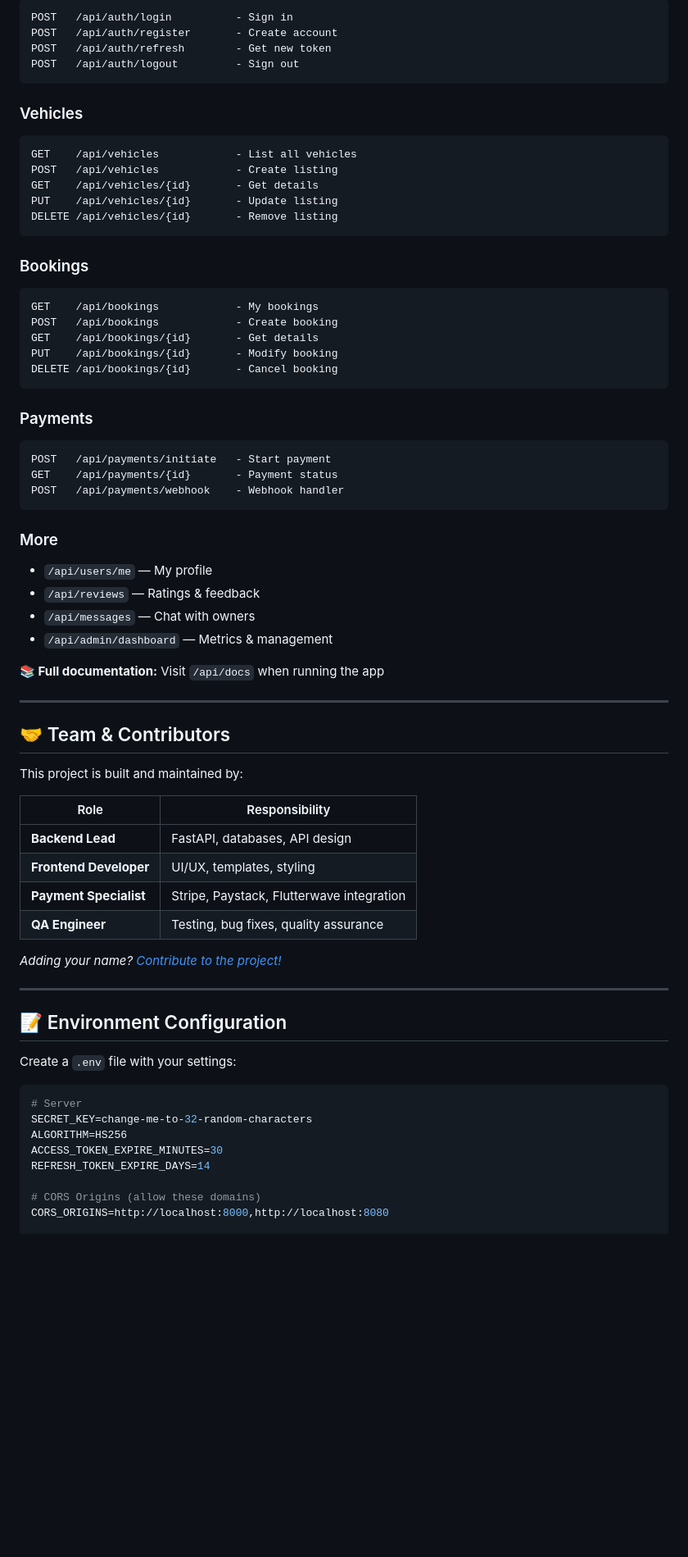
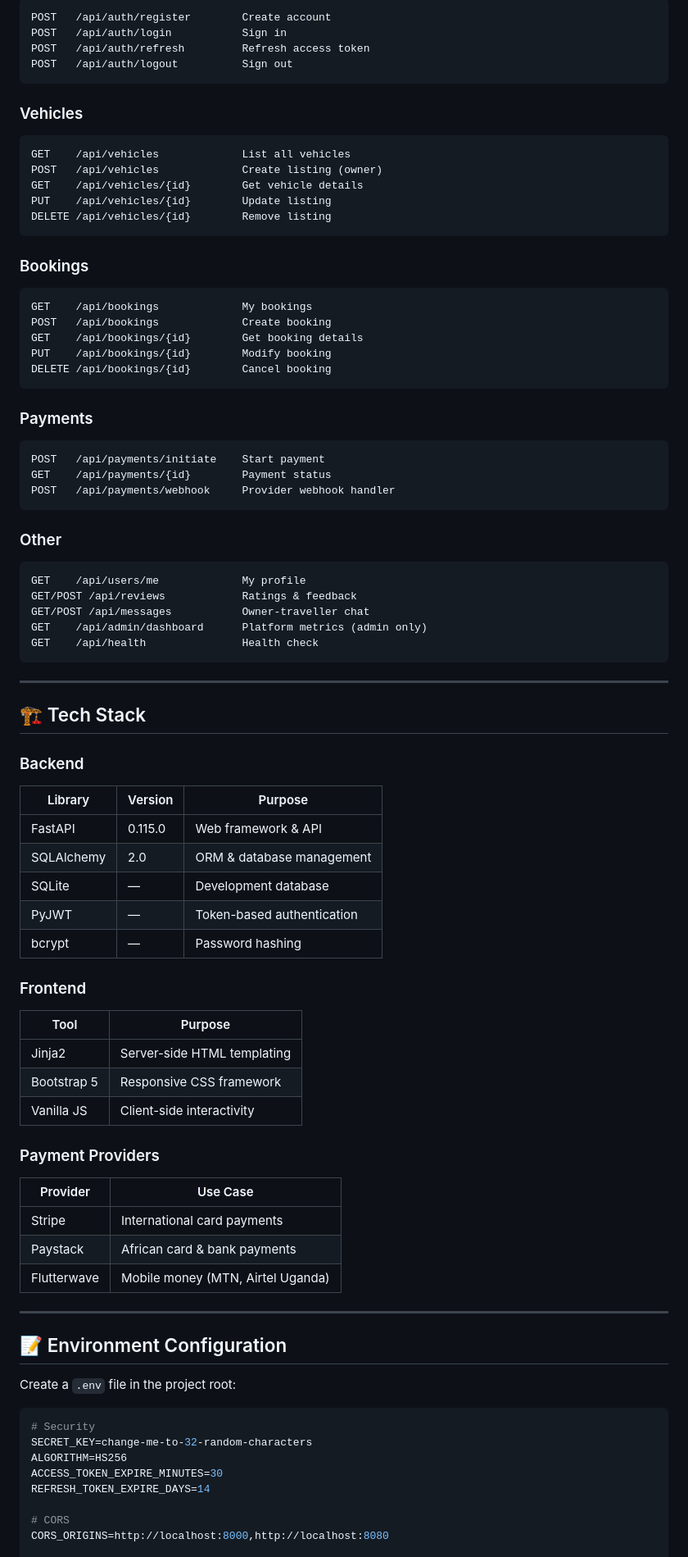
Before and after one commit to KARIVARI-UGANDA/webapp, a Markdown page: README.md, the part around one of its changes. Shown at 82% size. Rendered like a GitHub page; blank space fills up the shorter version.

Commit message:
Readme 2

````diff
--- a/README.md
+++ b/README.md
@@ -203,71 +166,88 @@ The app provides a comprehensive REST API for all features.
 ```
-POST   /api/auth/login          - Sign in
-POST   /api/auth/register       - Create account
-POST   /api/auth/refresh        - Get new token
-POST   /api/auth/logout         - Sign out
+POST   /api/auth/register        Create account
+POST   /api/auth/login           Sign in
+POST   /api/auth/refresh         Refresh access token
+POST   /api/auth/logout          Sign out
 ```
 
 ### Vehicles
+
 ```
-GET    /api/vehicles            - List all vehicles
-POST   /api/vehicles            - Create listing
-GET    /api/vehicles/{id}       - Get details
-PUT    /api/vehicles/{id}       - Update listing
-DELETE /api/vehicles/{id}       - Remove listing
+GET    /api/vehicles             List all vehicles
+POST   /api/vehicles             Create listing (owner)
+GET    /api/vehicles/{id}        Get vehicle details
+PUT    /api/vehicles/{id}        Update listing
+DELETE /api/vehicles/{id}        Remove listing
 ```
 
 ### Bookings
+
 ```
-GET    /api/bookings            - My bookings
-POST   /api/bookings            - Create booking
-GET    /api/bookings/{id}       - Get details
-PUT    /api/bookings/{id}       - Modify booking
-DELETE /api/bookings/{id}       - Cancel booking
+GET    /api/bookings             My bookings
+POST   /api/bookings             Create booking
+GET    /api/bookings/{id}        Get booking details
+PUT    /api/bookings/{id}        Modify booking
+DELETE /api/bookings/{id}        Cancel booking
 ```
 
 ### Payments
+
 ```
-POST   /api/payments/initiate   - Start payment
-GET    /api/payments/{id}       - Payment status
-POST   /api/payments/webhook    - Webhook handler
+POST   /api/payments/initiate    Start payment
+GET    /api/payments/{id}        Payment status
+POST   /api/payments/webhook     Provider webhook handler
 ```
 
-### More
-- `/api/users/me` — My profile
-- `/api/reviews` — Ratings & feedback
-- `/api/messages` — Chat with owners
-- `/api/admin/dashboard` — Metrics & management
+### Other
 
-**📚 Full documentation:** Visit `/api/docs` when running the app
+```
+GET    /api/users/me             My profile
+GET/POST /api/reviews            Ratings & feedback
+GET/POST /api/messages           Owner-traveller chat
+GET    /api/admin/dashboard      Platform metrics (admin only)
+GET    /api/health               Health check
+```
 
 ---
 
-## 🤝 Team & Contributors
+## 🏗️ Tech Stack
 
-This project is built and maintained by:
+### Backend
+| Library | Version | Purpose |
+|---------|---------|---------|
+| FastAPI | 0.115.0 | Web framework & API |
+| SQLAlchemy | 2.0 | ORM & database management |
+| SQLite | — | Development database |
+| PyJWT | — | Token-based authentication |
+| bcrypt | — | Password hashing |
 
-| Role | Responsibility |
-|------|-----------------|
-| **Backend Lead** | FastAPI, databases, API design |
-| **Frontend Developer** | UI/UX, templates, styling |
-| **Payment Specialist** | Stripe, Paystack, Flutterwave integration |
-| **QA Engineer** | Testing, bug fixes, quality assurance |
+### Frontend
+| Tool | Purpose |
+|------|---------|
+| Jinja2 | Server-side HTML templating |
+| Bootstrap 5 | Responsive CSS framework |
+| Vanilla JS | Client-side interactivity |
 
-*Adding your name? [Contribute to the project!](#contributing)*
+### Payment Providers
+| Provider | Use Case |
+|----------|---------|
+| Stripe | International card payments |
+| Paystack | African card & bank payments |
+| Flutterwave | Mobile money (MTN, Airtel Uganda) |
 
 ---
 
 ## 📝 Environment Configuration
 
-Create a `.env` file with your settings:
+Create a `.env` file in the project root:
 
 ```env
-# Server
+# Security
 SECRET_KEY=change-me-to-32-random-characters
 ALGORITHM=HS256
 ACCESS_TOKEN_EXPIRE_MINUTES=30
 REFRESH_TOKEN_EXPIRE_DAYS=14
 
-# CORS Origins (allow these domains)
+# CORS
 CORS_ORIGINS=http://localhost:8000,http://localhost:8080
 
````
Also changed, not shown: other parts of README.md (+136 -224 lines).
